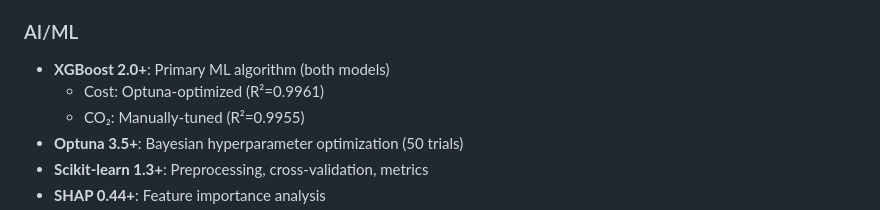
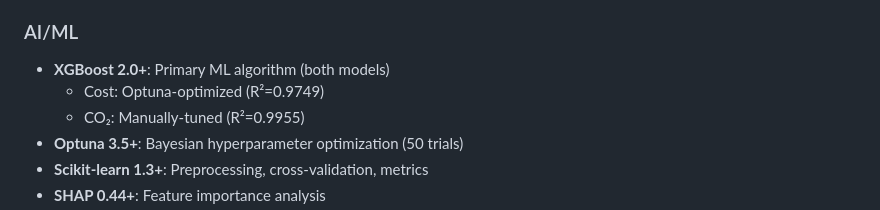
Before and after one commit to springboardmentor0430s/AI-Powered-Sustainable-Packaging-Recommendation-System-, a Markdown page: README.md, the part around the change. GitHub-like rendering.

```diff
--- a/README.md
+++ b/README.md
@@ -116,7 +116,7 @@ gunicorn app:app --workers 4 --bind 0.0.0.0:5000
 
 ### AI/ML
 - **XGBoost 2.0+**: Primary ML algorithm (both models)
-  - Cost: Optuna-optimized (R²=0.9961)
+  - Cost: Optuna-optimized (R²=0.9749)
   - CO₂: Manually-tuned (R²=0.9955)
 - **Optuna 3.5+**: Bayesian hyperparameter optimization (50 trials)
 - **Scikit-learn 1.3+**: Preprocessing, cross-validation, metrics
```
